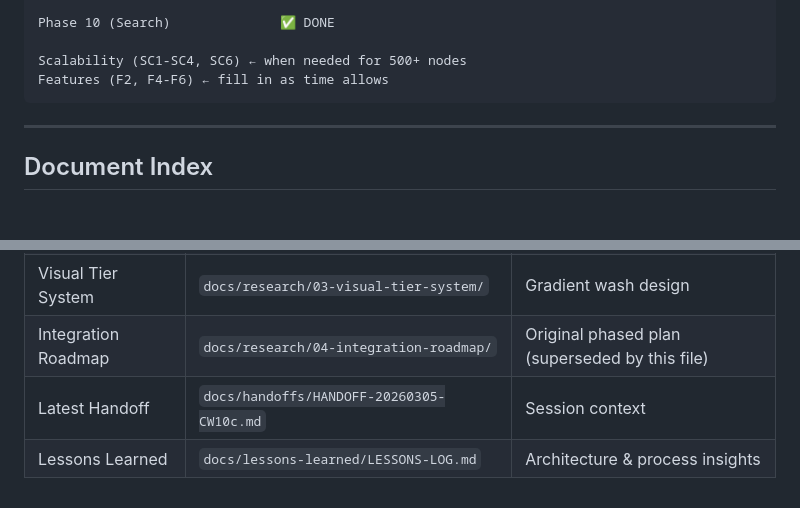
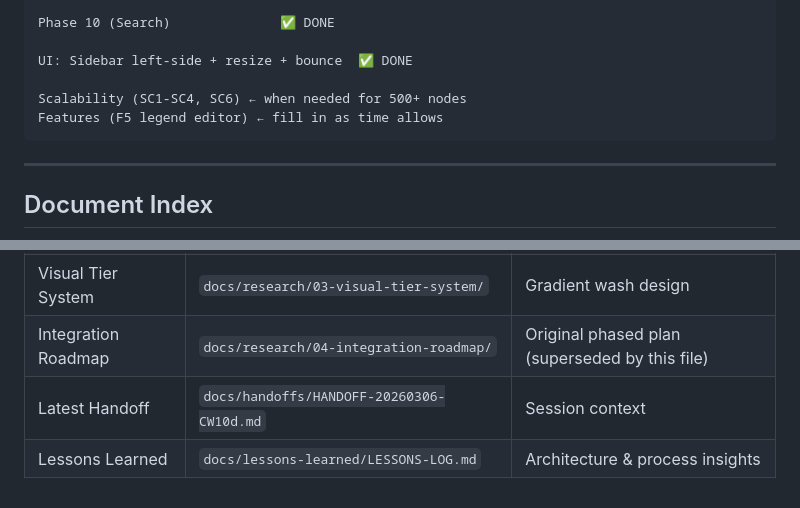
Before and after one commit to Scientia07/Lunolabs-Node-editor, a Markdown page: docs/ROADMAP.md, 2 parts joined by grey strips. GitHub-like rendering; blank space fills up the shorter version.

````diff
--- a/docs/ROADMAP.md
+++ b/docs/ROADMAP.md
@@ -184,8 +184,10 @@ Phase 7  (Metadata)     ✅ DONE
 
 Phase 10 (Search)              ✅ DONE
 
+UI: Sidebar left-side + resize + bounce  ✅ DONE
+
 Scalability (SC1-SC4, SC6) ← when needed for 500+ nodes
-Features (F2, F4-F6) ← fill in as time allows
+Features (F5 legend editor) ← fill in as time allows
 ```
 
 ---
@@ -200,5 +202,5 @@ Features (F2, F4-F6) ← fill in as time allows
 | CSV Import/Export | `docs/research/02-csv-import-export/` | Format design, Excel compatibility |
 | Visual Tier System | `docs/research/03-visual-tier-system/` | Gradient wash design |
 | Integration Roadmap | `docs/research/04-integration-roadmap/` | Original phased plan (superseded by this file) |
-| Latest Handoff | `docs/handoffs/HANDOFF-20260305-CW10c.md` | Session context |
+| Latest Handoff | `docs/handoffs/HANDOFF-20260306-CW10d.md` | Session context |
 | Lessons Learned | `docs/lessons-learned/LESSONS-LOG.md` | Architecture & process insights |
````
Also changed, not shown: other parts of docs/ROADMAP.md (+1 -1 lines), .claude/skills/sidebar-tab.md (+5 -1 lines), docs/prd/2026-03-04-master-prd-netzwerk-editor.md (+13 -10 lines).
